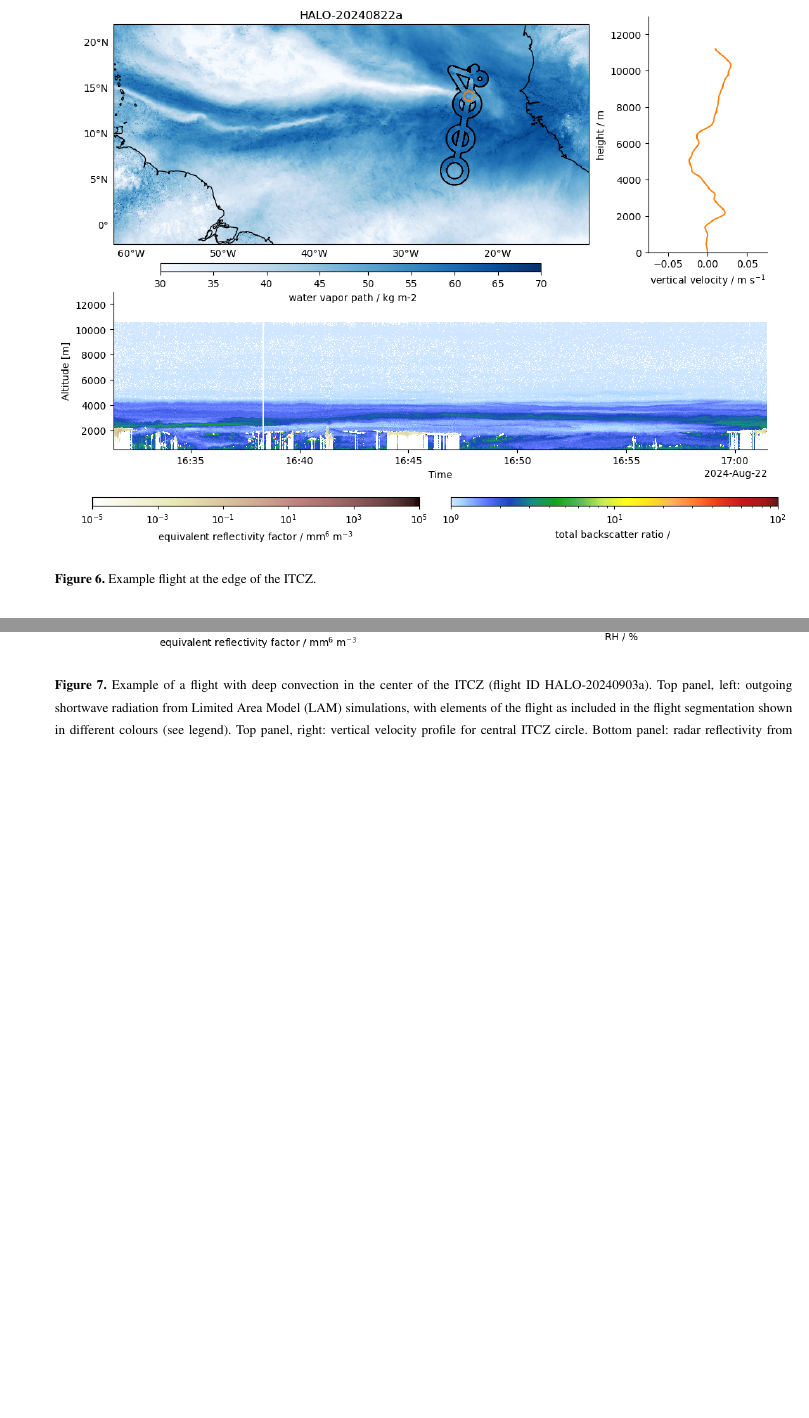
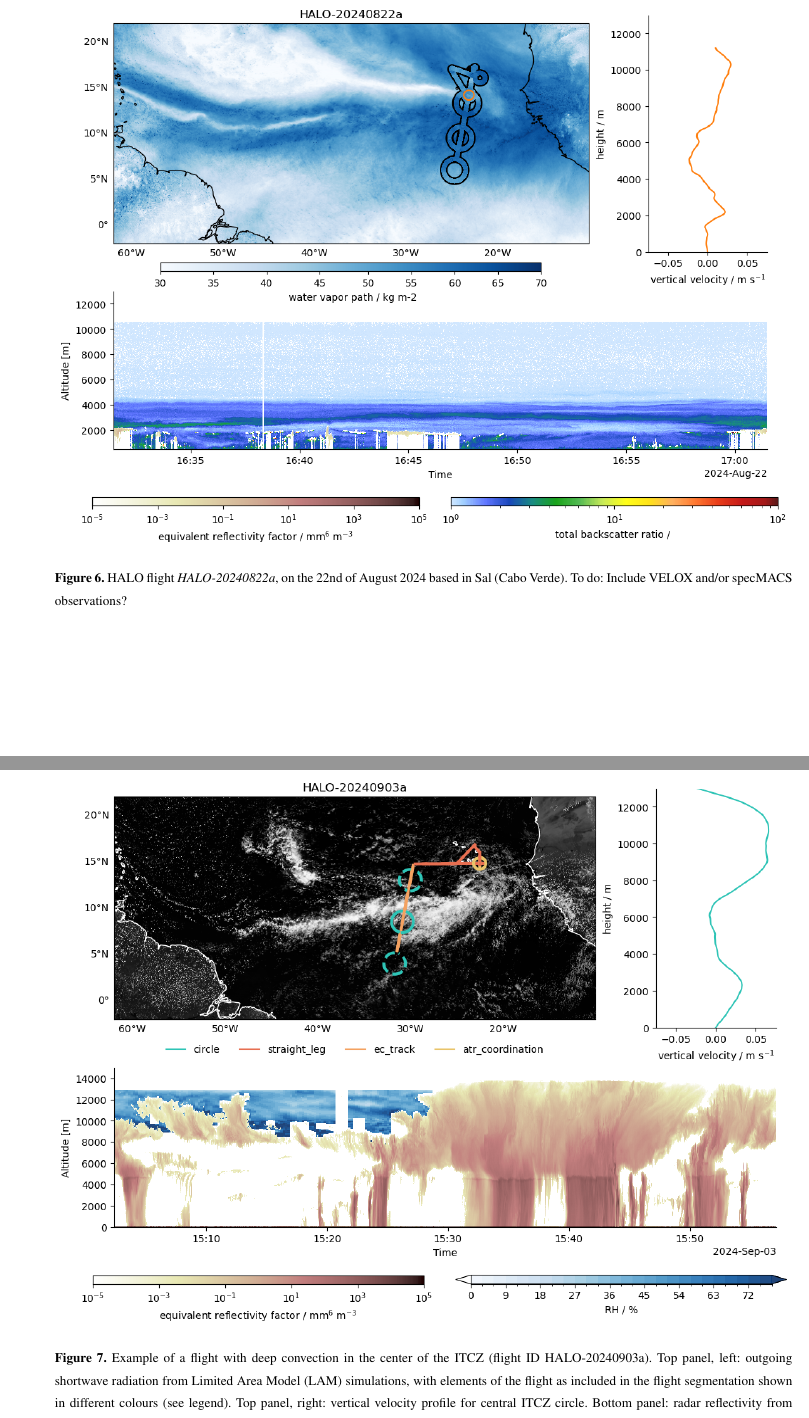
Before and after one commit to JuliaWindmiller1987/percusion, a LaTeX document (overviewPaper.tex): two parts of pages 16 and 17 of 24, joined at a grey line, cut at the place of the change, the shorter picture padded with empty space. Compiled offline with pdfLaTeX; a missing font is replaced by an installed copy or a similar font; a LaTeX package or settings file that is missing is left out.

Commit message:
Update on Overleaf.

```diff
--- a/overviewPaper.tex
+++ b/overviewPaper.tex
@@ -336,7 +335,8 @@ While sharp gradient in CWV are often marked by deep convection, we here show an
 \begin{figure}
 \centering
 \includegraphics[width=1\linewidth]{figures/figures_itcz_outside.png}
-\caption{Example flight at the edge of the ITCZ.}
+\caption{HALO flight \textit{HALO-20240822a}, on the 22nd of August 2024 based in Sal (Cabo Verde).
+To do: Include VELOX and/or specMACS observations?}
 \label{fig:weak_winds_flight_west}
 \end{figure}
 
```
Also changed, not shown: overviewPaper.tex (5 more changed lines).
